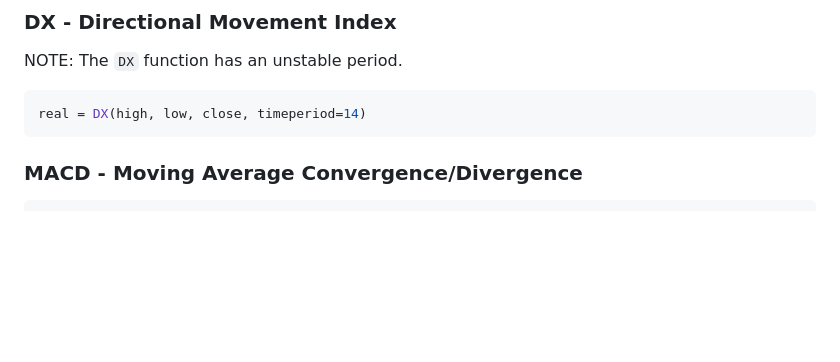
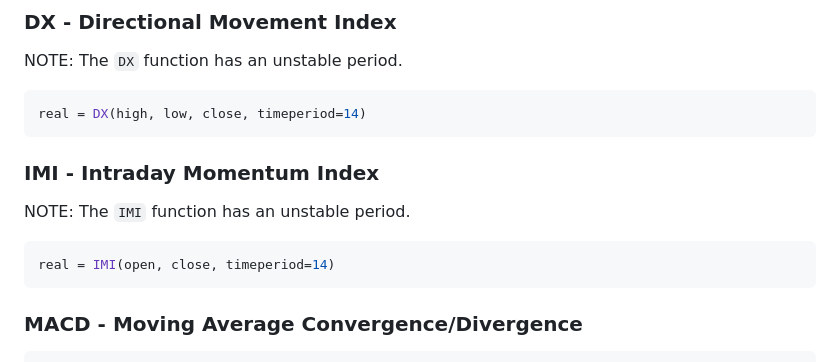
Before and after one commit to TA-Lib/ta-lib-python, a Markdown page: docs/func_groups/momentum_indicators.md, the part around the change. Drawn GitHub-style; blank space fills up the shorter version.

Commit message:
adding IMI docs

````diff
--- a/docs/func_groups/momentum_indicators.md
+++ b/docs/func_groups/momentum_indicators.md
@@ -46,6 +46,12 @@ real = CMO(real, timeperiod=14)
 NOTE: The ``DX`` function has an unstable period.
 ```python
 real = DX(high, low, close, timeperiod=14)
+```
+
+### IMI - Intraday Momentum Index
+NOTE: The ``IMI`` function has an unstable period.
+```python
+real = IMI(open, close, timeperiod=14)
 ```
 
 ### MACD - Moving Average Convergence/Divergence
````
